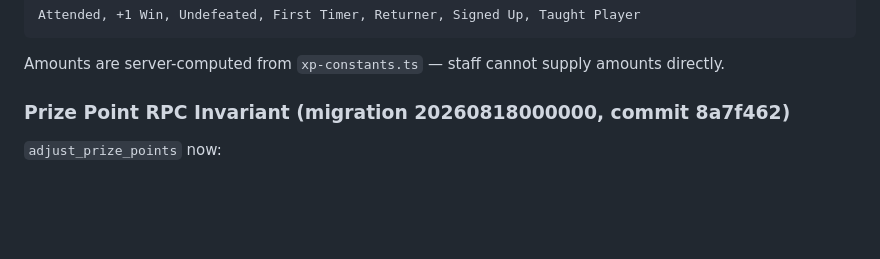
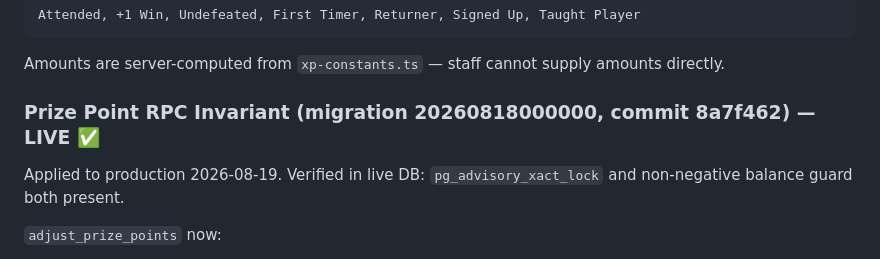
Before and after one commit to HyperDjGotsu/Hyperbolic-loyalty, a Markdown page: LAUNCH-ACCEPTANCE.md, the part around the change. Drawn GitHub-style; blank space fills up the shorter version.

Commit message:
docs: mark adjust_prize_points invariant LIVE — applied to production 2026-08-19
Co-Authored-By: Claude Sonnet 4.6 <noreply@anthropic.com>

```diff
--- a/LAUNCH-ACCEPTANCE.md
+++ b/LAUNCH-ACCEPTANCE.md
@@ -125,7 +125,9 @@ Attended, +1 Win, Undefeated, First Timer, Returner, Signed Up, Taught Player
 
 Amounts are server-computed from `xp-constants.ts` — staff cannot supply amounts directly.
 
-### Prize Point RPC Invariant (migration 20260818000000, commit 8a7f462)
+### Prize Point RPC Invariant (migration 20260818000000, commit 8a7f462) — LIVE ✅
+
+Applied to production 2026-08-19. Verified in live DB: `pg_advisory_xact_lock` and non-negative balance guard both present.
 
 `adjust_prize_points` now:
 1. Acquires a transaction-scoped advisory lock per player (`pg_advisory_xact_lock`)
```
